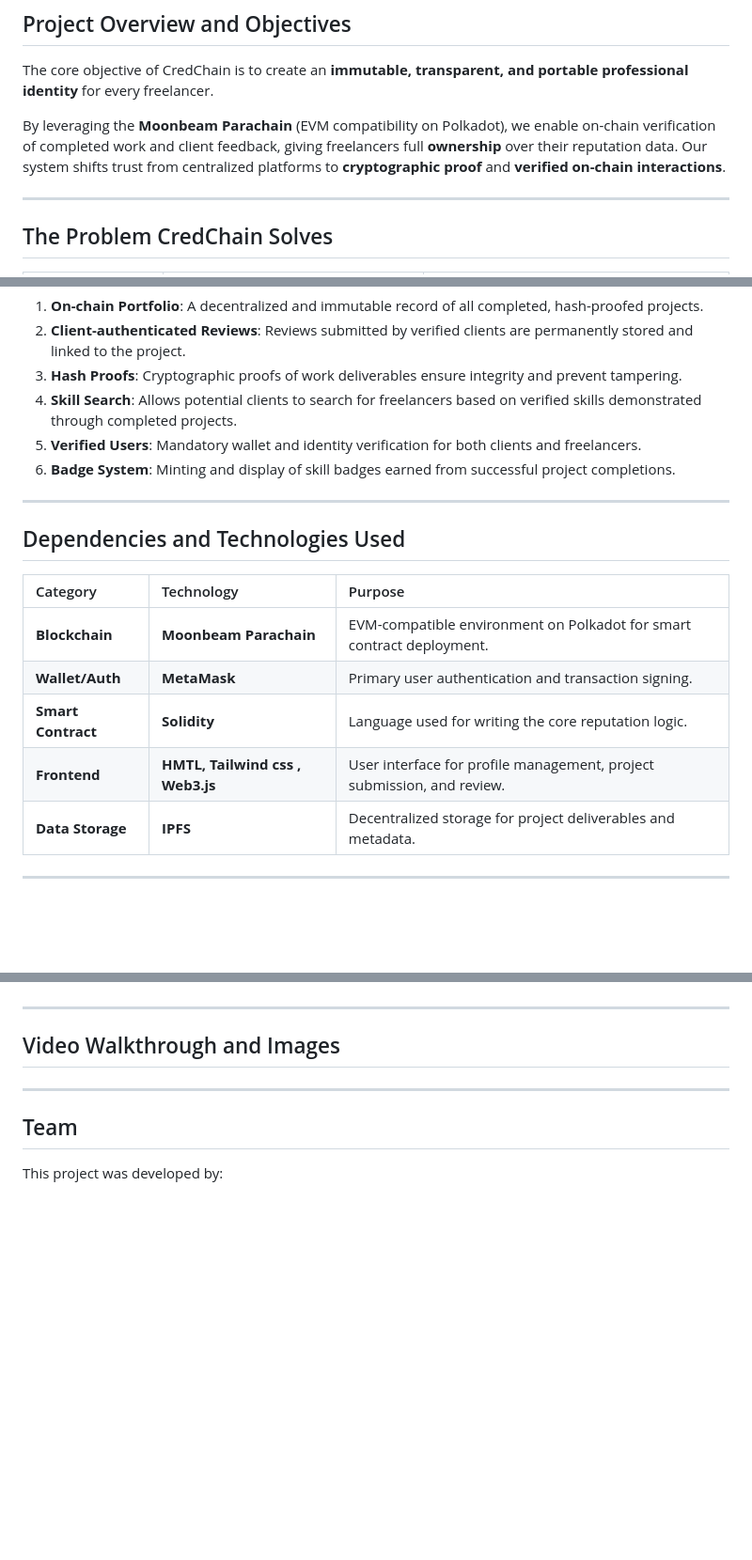
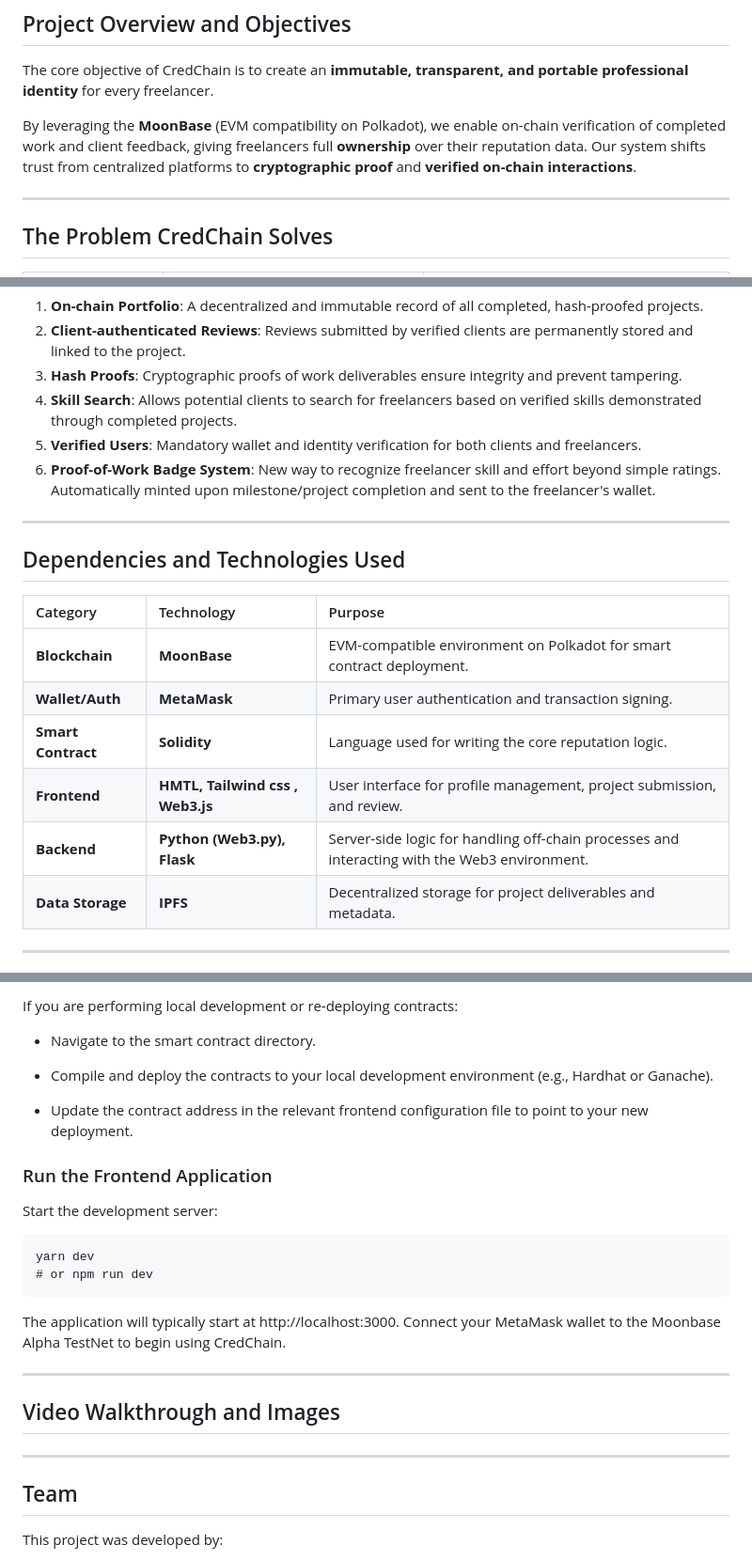
Before and after one commit to Godly-arj/Railway-ticket-, a Markdown page: README.md, 3 parts joined by grey strips. Shown: that part at 94% size. Rendered like a GitHub page; blank space fills up the shorter version.

````diff
--- a/README.md
+++ b/README.md
@@ -8,7 +8,7 @@ CredChain is a **Web3-powered trust and reputation system** designed to empower
 
 The core objective of CredChain is to create an **immutable, transparent, and portable professional identity** for every freelancer.
 
-By leveraging the **Moonbeam Parachain** (EVM compatibility on Polkadot), we enable on-chain verification of completed work and client feedback, giving freelancers full **ownership** over their reputation data. Our system shifts trust from centralized platforms to **cryptographic proof** and **verified on-chain interactions**.
+By leveraging the **MoonBase** (EVM compatibility on Polkadot), we enable on-chain verification of completed work and client feedback, giving freelancers full **ownership** over their reputation data. Our system shifts trust from centralized platforms to **cryptographic proof** and **verified on-chain interactions**.
 
 ---
 
@@ -46,7 +46,7 @@ The CredChain platform provides the following core features:
 3.  **Hash Proofs**: Cryptographic proofs of work deliverables ensure integrity and prevent tampering.
 4.  **Skill Search**: Allows potential clients to search for freelancers based on verified skills demonstrated through completed projects.
 5.  **Verified Users**: Mandatory wallet and identity verification for both clients and freelancers.
-6.  **Badge System**: Minting and display of skill badges earned from successful project completions.
+6.  **Proof-of-Work Badge System**: New way to recognize freelancer skill and effort beyond simple ratings. Automatically minted upon milestone/project completion and sent to the freelancer's wallet.
 
 ---
 
@@ -54,10 +54,11 @@ The CredChain platform provides the following core features:
 
 | Category | Technology | Purpose |
 | :--- | :--- | :--- |
-| **Blockchain** | **Moonbeam Parachain** | EVM-compatible environment on Polkadot for smart contract deployment. |
+| **Blockchain** | **MoonBase** | EVM-compatible environment on Polkadot for smart contract deployment. |
 | **Wallet/Auth** | **MetaMask** | Primary user authentication and transaction signing. |
 | **Smart Contract** | **Solidity** | Language used for writing the core reputation logic. |
 | **Frontend** | **HMTL, Tailwind css , Web3.js** | User interface for profile management, project submission, and review. |
+| **Backend** | **Python (Web3.py), Flask** | Server-side logic for handling off-chain processes and interacting with the Web3 environment. |
 | **Data Storage** | **IPFS** | Decentralized storage for project deliverables and metadata. |
 
 ---
@@ -124,3 +145,19 @@ The application will typically start at `http://localhost:3000`. Connect your Me
+If you are performing local development or re-deploying contracts:
+
+* Navigate to the smart contract directory.
+
+* Compile and deploy the contracts to your local development environment (e.g., Hardhat or Ganache).
+
+* Update the contract address in the relevant frontend configuration file to point to your new deployment.
+
+### Run the Frontend Application
+
+Start the development server:
+```
+yarn dev
+# or npm run dev
+```
+The application will typically start at http://localhost:3000. Connect your MetaMask wallet to the Moonbase Alpha TestNet to begin using CredChain.
 
 ---
 
````
Also changed, not shown: other parts of README.md (+46 -26 lines).
